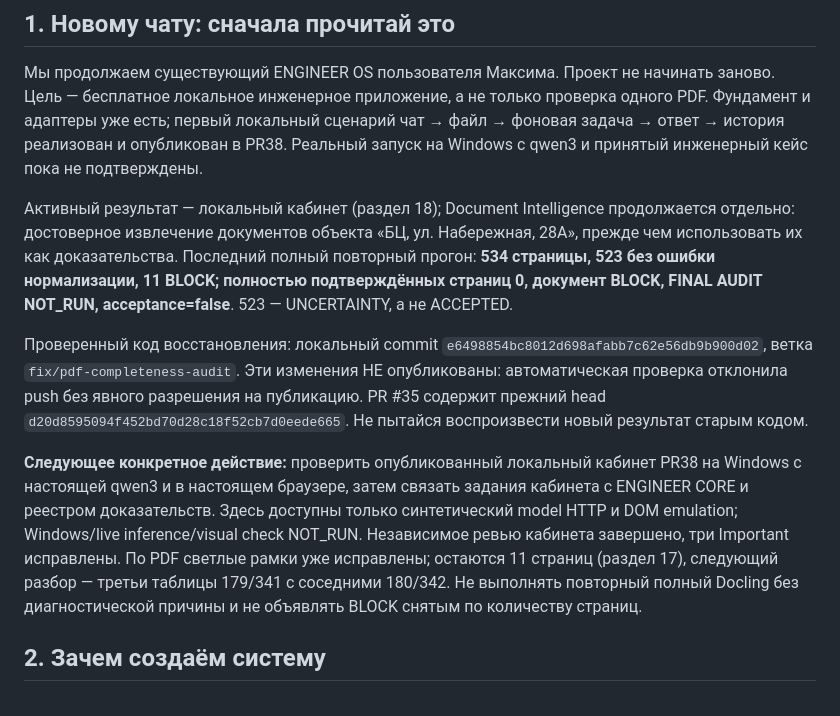
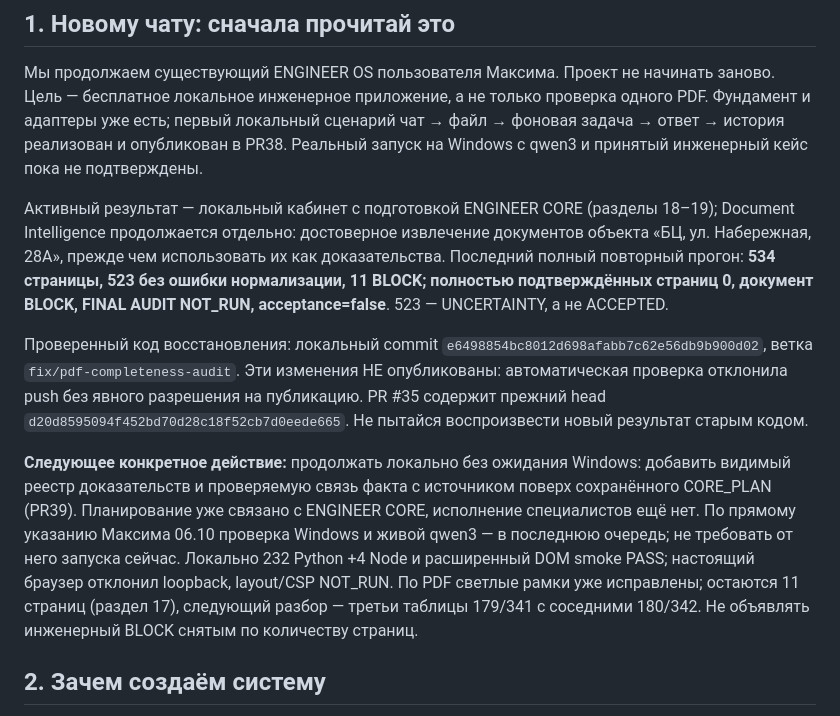
Before and after one commit to maxim505885-jpg/engineer-os, a Markdown page: ENGINEER_OS_PROJECT_MAP.md, the part around one of its changes. Drawn GitHub-style.

```diff
--- a/ENGINEER_OS_PROJECT_MAP.md
+++ b/ENGINEER_OS_PROJECT_MAP.md
@@ -8,11 +8,11 @@
 
 Мы продолжаем существующий ENGINEER OS пользователя Максима. Проект не начинать заново. Цель — бесплатное локальное инженерное приложение, а не только проверка одного PDF. Фундамент и адаптеры уже есть; первый локальный сценарий чат → файл → фоновая задача → ответ → история реализован и опубликован в PR38. Реальный запуск на Windows с qwen3 и принятый инженерный кейс пока не подтверждены.
 
-Активный результат — локальный кабинет (раздел 18); Document Intelligence продолжается отдельно: достоверное извлечение документов объекта «БЦ, ул. Набережная, 28А», прежде чем использовать их как доказательства. Последний полный повторный прогон: **534 страницы, 523 без ошибки нормализации, 11 BLOCK; полностью подтверждённых страниц 0, документ BLOCK, FINAL AUDIT NOT_RUN, acceptance=false**. 523 — UNCERTAINTY, а не ACCEPTED.
+Активный результат — локальный кабинет с подготовкой ENGINEER CORE (разделы 18–19); Document Intelligence продолжается отдельно: достоверное извлечение документов объекта «БЦ, ул. Набережная, 28А», прежде чем использовать их как доказательства. Последний полный повторный прогон: **534 страницы, 523 без ошибки нормализации, 11 BLOCK; полностью подтверждённых страниц 0, документ BLOCK, FINAL AUDIT NOT_RUN, acceptance=false**. 523 — UNCERTAINTY, а не ACCEPTED.
 
 Проверенный код восстановления: локальный commit `e6498854bc8012d698afabb7c62e56db9b900d02`, ветка `fix/pdf-completeness-audit`. Эти изменения НЕ опубликованы: автоматическая проверка отклонила push без явного разрешения на публикацию. PR #35 содержит прежний head `d20d8595094f452bd70d28c18f52cb7d0eede665`. Не пытайся воспроизвести новый результат старым кодом.
 
-**Следующее конкретное действие:** проверить опубликованный локальный кабинет PR38 на Windows с настоящей qwen3 и в настоящем браузере, затем связать задания кабинета с ENGINEER CORE и реестром доказательств. Здесь доступны только синтетический model HTTP и DOM emulation; Windows/live inference/visual check NOT_RUN. Независимое ревью кабинета завершено, три Important исправлены. По PDF светлые рамки уже исправлены; остаются 11 страниц (раздел 17), следующий разбор — третьи таблицы 179/341 с соседними 180/342. Не выполнять повторный полный Docling без диагностической причины и не объявлять BLOCK снятым по количеству страниц.
+**Следующее конкретное действие:** продолжать локально без ожидания Windows: добавить видимый реестр доказательств и проверяемую связь факта с источником поверх сохранённого CORE_PLAN (PR39). Планирование уже связано с ENGINEER CORE, исполнение специалистов ещё нет. По прямому указанию Максима 06.10 проверка Windows и живой qwen3 — в последнюю очередь; не требовать от него запуска сейчас. Локально 232 Python +4 Node и расширенный DOM smoke PASS; настоящий браузер отклонил loopback, layout/CSP NOT_RUN. По PDF светлые рамки уже исправлены; остаются 11 страниц (раздел 17), следующий разбор — третьи таблицы 179/341 с соседними 180/342. Не объявлять инженерный BLOCK снятым по количеству страниц.
 
 ## 2. Зачем создаём систему
 
```
Also changed, not shown: other parts of ENGINEER_OS_PROJECT_MAP.md (+20 -1 lines).
